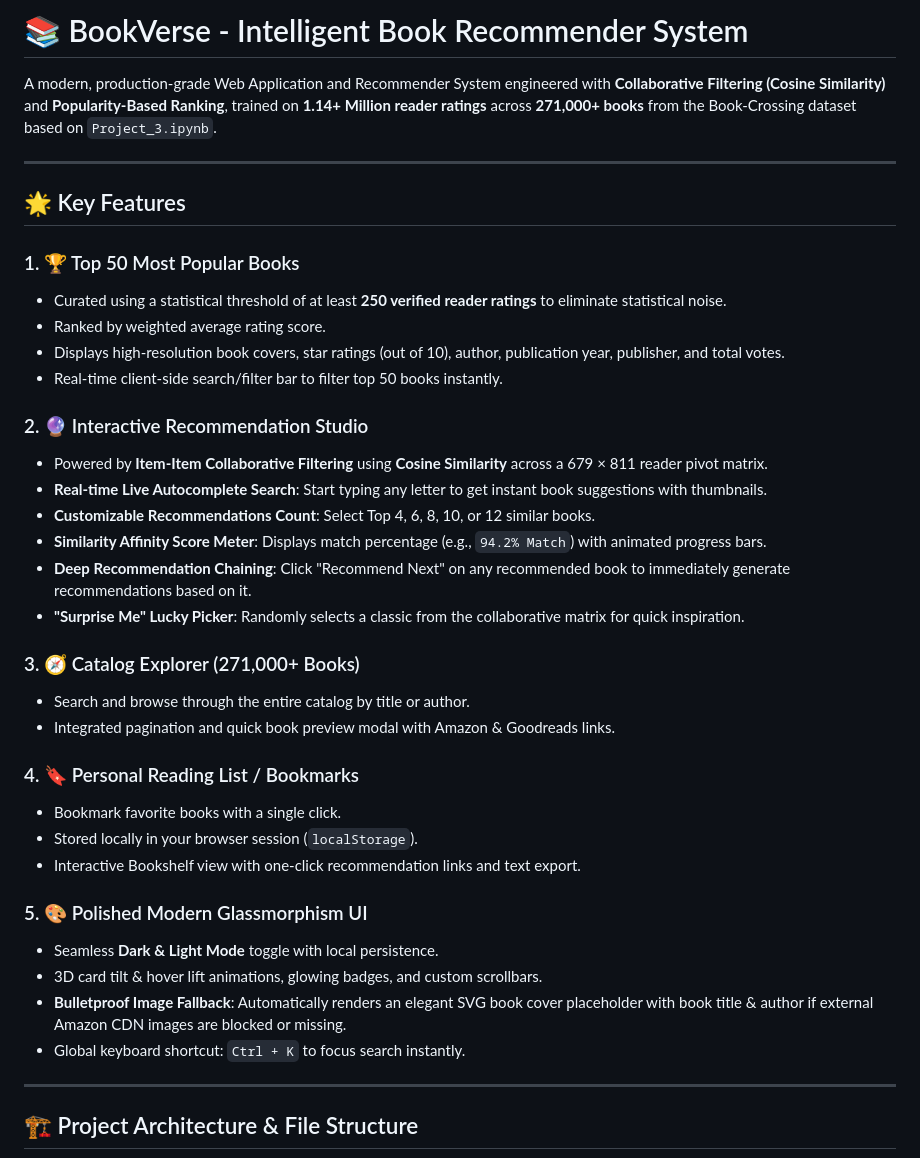
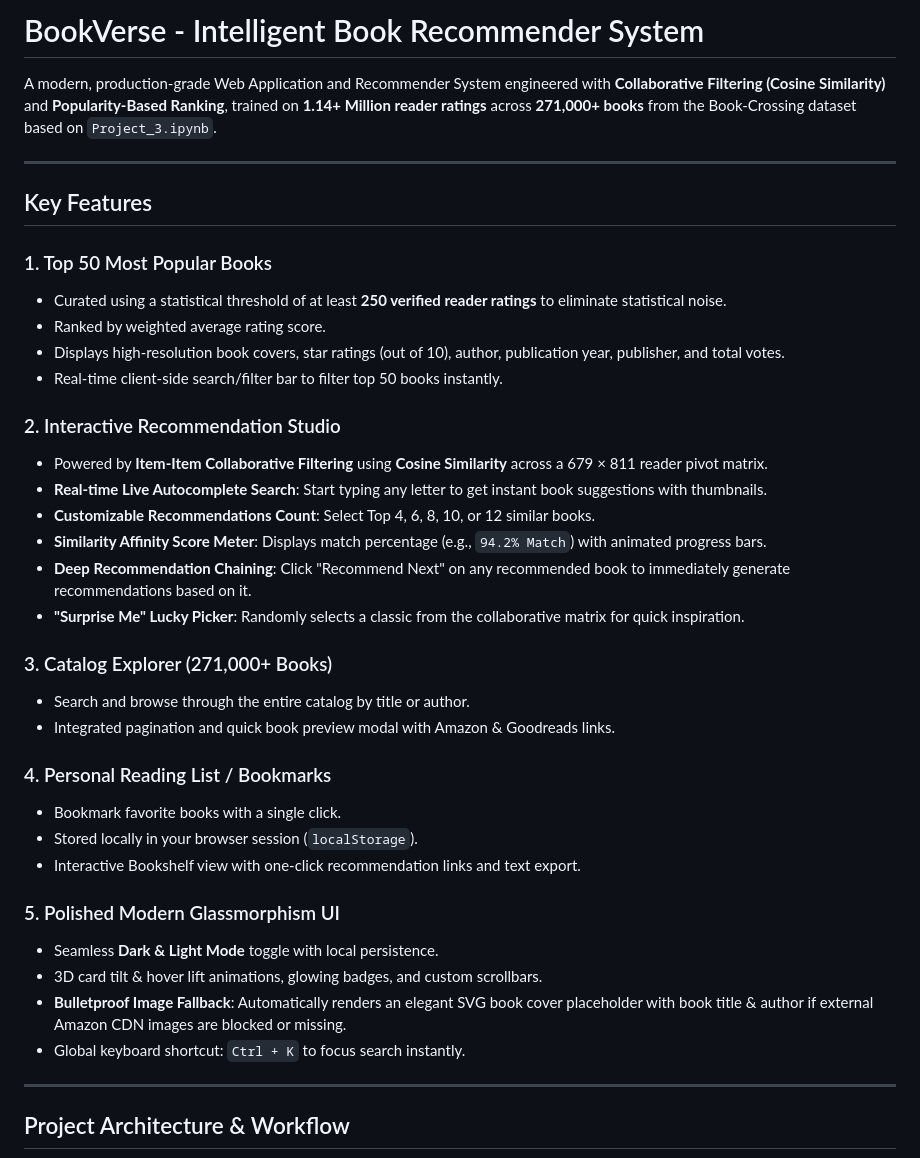
Before and after one commit to AyushSGO07/Book-Recommendation-System, a Markdown page: README.md, the part around one of its changes. Drawn GitHub-style.

```diff
--- a/README.md
+++ b/README.md
@@ -1,18 +1,18 @@
-# 📚 BookVerse - Intelligent Book Recommender System
+# BookVerse - Intelligent Book Recommender System
 
 A modern, production-grade Web Application and Recommender System engineered with **Collaborative Filtering (Cosine Similarity)** and **Popularity-Based Ranking**, trained on **1.14+ Million reader ratings** across **271,000+ books** from the Book-Crossing dataset based on `Project_3.ipynb`.
 
 ---
 
-## 🌟 Key Features
+## Key Features
 
-### 1. 🏆 Top 50 Most Popular Books
+### 1. Top 50 Most Popular Books
 - Curated using a statistical threshold of at least **250 verified reader ratings** to eliminate statistical noise.
 - Ranked by weighted average rating score.
 - Displays high-resolution book covers, star ratings (out of 10), author, publication year, publisher, and total votes.
 - Real-time client-side search/filter bar to filter top 50 books instantly.
 
-### 2. 🔮 Interactive Recommendation Studio
+### 2. Interactive Recommendation Studio
 - Powered by **Item-Item Collaborative Filtering** using **Cosine Similarity** across a 679 &times; 811 reader pivot matrix.
 - **Real-time Live Autocomplete Search**: Start typing any letter to get instant book suggestions with thumbnails.
 - **Customizable Recommendations Count**: Select Top 4, 6, 8, 10, or 12 similar books.
@@ -20,16 +20,16 @@ A modern, production-grade Web Application and Recommender System engineered wit
 - **Deep Recommendation Chaining**: Click "Recommend Next" on any recommended book to immediately generate recommendations based on it.
 - **"Surprise Me" Lucky Picker**: Randomly selects a classic from the collaborative matrix for quick inspiration.
 
-### 3. 🧭 Catalog Explorer (271,000+ Books)
+### 3. Catalog Explorer (271,000+ Books)
 - Search and browse through the entire catalog by title or author.
 - Integrated pagination and quick book preview modal with Amazon & Goodreads links.
 
-### 4. 🔖 Personal Reading List / Bookmarks
+### 4. Personal Reading List / Bookmarks
 - Bookmark favorite books with a single click.
 - Stored locally in your browser session (`localStorage`).
 - Interactive Bookshelf view with one-click recommendation links and text export.
 
-### 5. 🎨 Polished Modern Glassmorphism UI
+### 5. Polished Modern Glassmorphism UI
 - Seamless **Dark & Light Mode** toggle with local persistence.
 - 3D card tilt & hover lift animations, glowing badges, and custom scrollbars.
 - **Bulletproof Image Fallback**: Automatically renders an elegant SVG book cover placeholder with book title & author if external Amazon CDN images are blocked or missing.
@@ -37,5 +37,5 @@ A modern, production-grade Web Application and Recommender System engineered wit
 
 ---
 
-## 🏗️ Project Architecture & File Structure
+## Project Architecture & Workflow
 
```
Also changed, not shown: other parts of README.md (+53 -38 lines).
